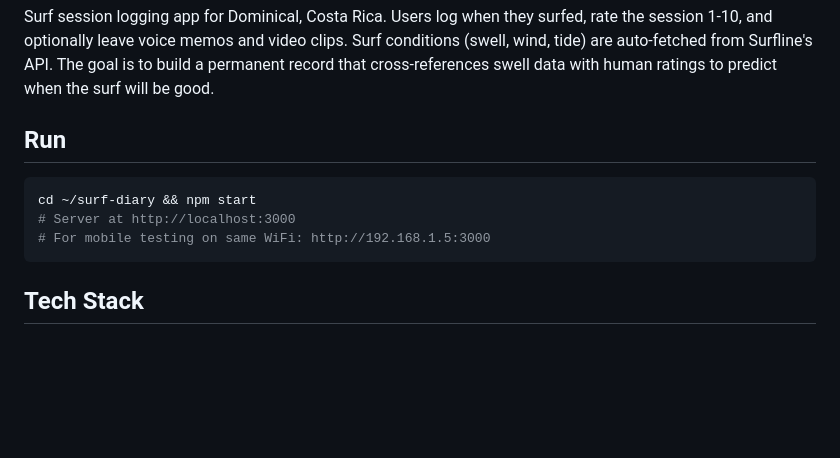
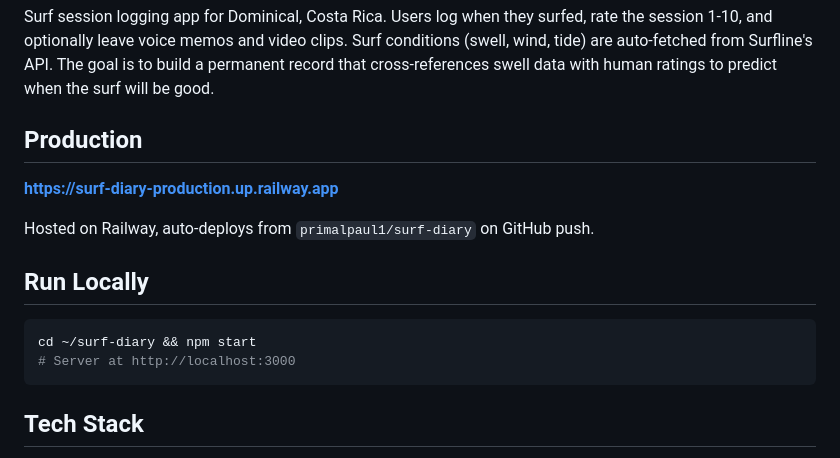
Before and after one commit to primalpaul1/surf-diary, a Markdown page: CLAUDE.md, the part around the change. Drawn GitHub-style; blank space fills up the shorter version.

Commit message:
Add production URL to CLAUDE.md
Railway deployment at surf-diary-production.up.railway.app

Co-Authored-By: Claude Opus 4.6 (1M context) <noreply@anthropic.com>

````diff
--- a/CLAUDE.md
+++ b/CLAUDE.md
@@ -2,12 +2,17 @@
 
 Surf session logging app for Dominical, Costa Rica. Users log when they surfed, rate the session 1-10, and optionally leave voice memos and video clips. Surf conditions (swell, wind, tide) are auto-fetched from Surfline's API. The goal is to build a permanent record that cross-references swell data with human ratings to predict when the surf will be good.
 
-## Run
+## Production
+
+**https://surf-diary-production.up.railway.app**
+
+Hosted on Railway, auto-deploys from `primalpaul1/surf-diary` on GitHub push.
+
+## Run Locally
 
 ```bash
 cd ~/surf-diary && npm start
 # Server at http://localhost:3000
-# For mobile testing on same WiFi: http://192.168.1.5:3000
 ```
 
 ## Tech Stack
````
